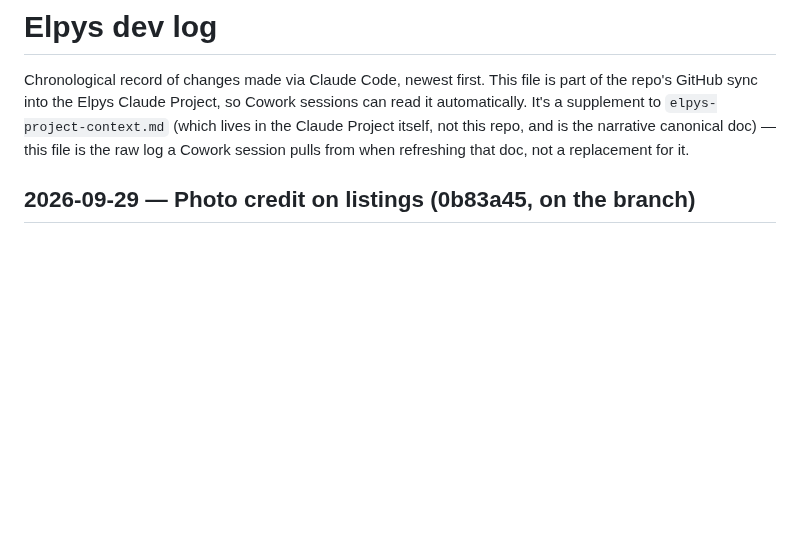
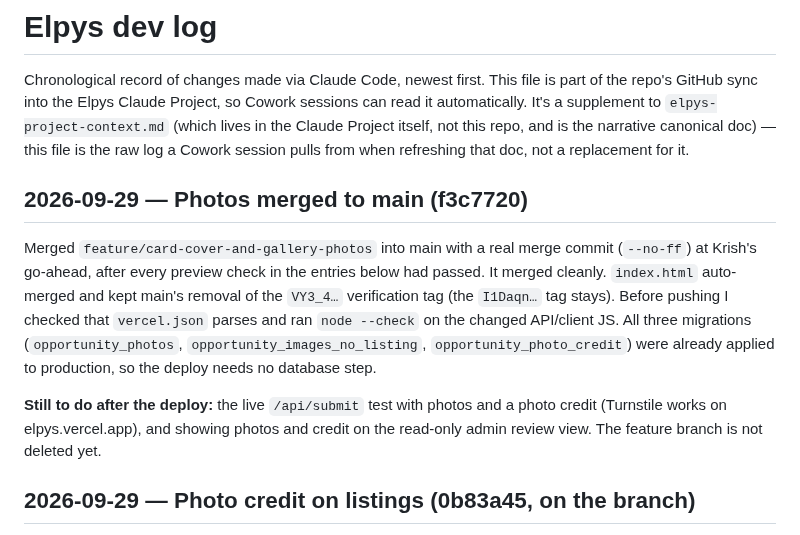
Before and after one commit to arjungali-hub/elpys, a Markdown page: _work/docs/dev-log.md, the part around the change. Drawn GitHub-style; blank space fills up the shorter version.

Commit message:
Log the photos merge to main
Co-Authored-By: Claude Opus 5.5 <noreply@anthropic.com>
Claude-Session: https://claude.ai/code/session_019hcyrjn8cgbuM4qvVo7Gz7

```diff
--- a/_work/docs/dev-log.md
+++ b/_work/docs/dev-log.md
@@ -6,6 +6,22 @@ can read it automatically. It's a supplement to `elpys-project-context.md` (whic
 lives in the Claude Project itself, not this repo, and is the narrative canonical
 doc) — this file is the raw log a Cowork session pulls from when refreshing that
 doc, not a replacement for it.
+
+## 2026-09-29 — Photos merged to main (f3c7720)
+
+Merged `feature/card-cover-and-gallery-photos` into main with a real merge
+commit (`--no-ff`) at Krish's go-ahead, after every preview check in the
+entries below had passed. It merged cleanly. `index.html` auto-merged and kept
+main's removal of the `VY3_4…` verification tag (the `I1Daqn…` tag stays).
+Before pushing I checked that `vercel.json` parses and ran `node --check` on
+the changed API/client JS. All three migrations (`opportunity_photos`,
+`opportunity_images_no_listing`, `opportunity_photo_credit`) were already
+applied to production, so the deploy needs no database step.
+
+**Still to do after the deploy:** the live `/api/submit` test with photos and a
+photo credit (Turnstile works on elpys.vercel.app), and showing photos and
+credit on the read-only admin review view. The feature branch is not deleted
+yet.
 
 ## 2026-09-29 — Photo credit on listings (0b83a45, on the branch)
 
```
